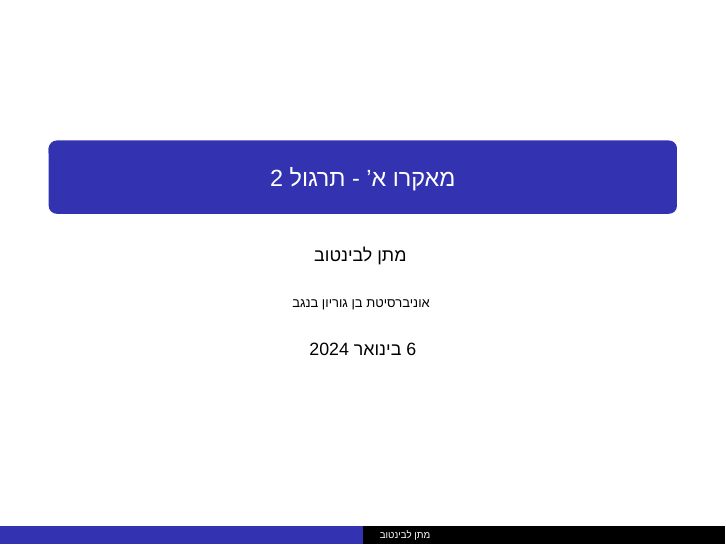
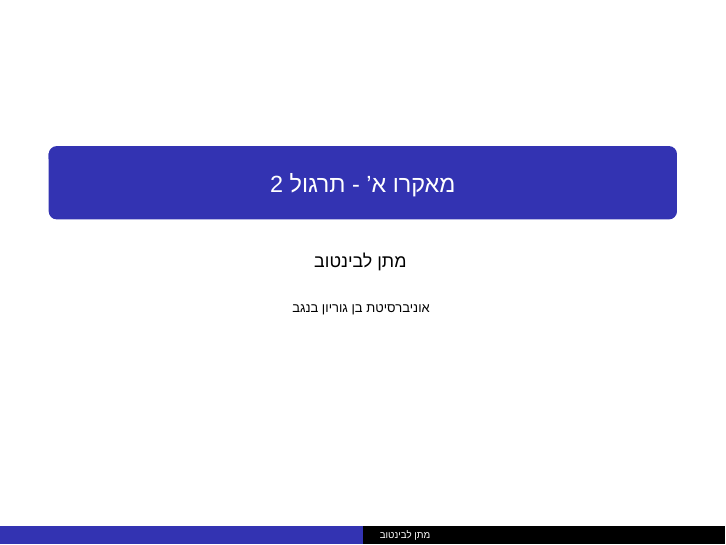
Before and after one commit to Matan-levintov/Plots-and-code-for-TA, LaTeX slides (Macro 1 /TA-1-ISLM/beamer.tex): page 1 of 13. Compiled offline with XeLaTeX; a missing font is replaced by an installed copy or a similar font.

Commit message:
Removed date from the beamer presentation

```diff
--- a/Macro 1 /TA-1-ISLM/beamer.tex
+++ b/Macro 1 /TA-1-ISLM/beamer.tex
@@ -29,7 +29,7 @@
 \title[{}]{{מאקרו א' - תרגול 2}}
 \author{\texthebrew{ מתן לבינטוב}}
 \institute[{ אב"ג}]{{ אוניברסיטת בן גוריון בנגב}}
-% \date{}
+\date{}
 
 \usepackage{bidi}
 
```
Also changed, not shown: Macro 1 /TA-1-ISLM/beamer.pdf.
